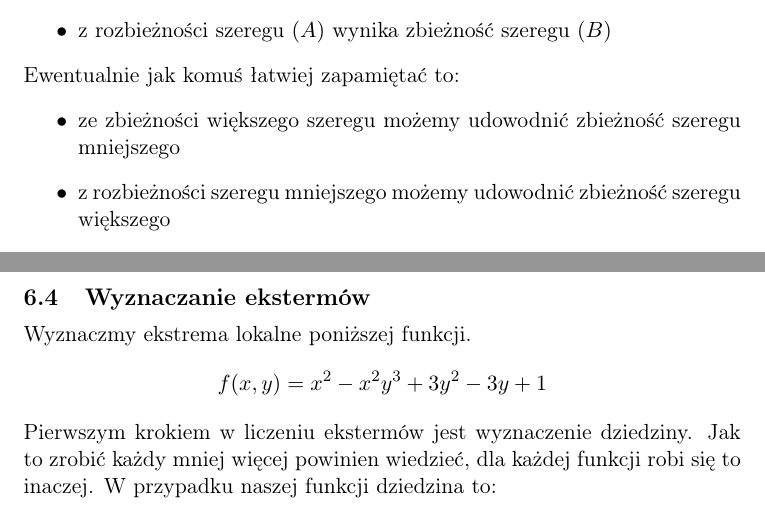
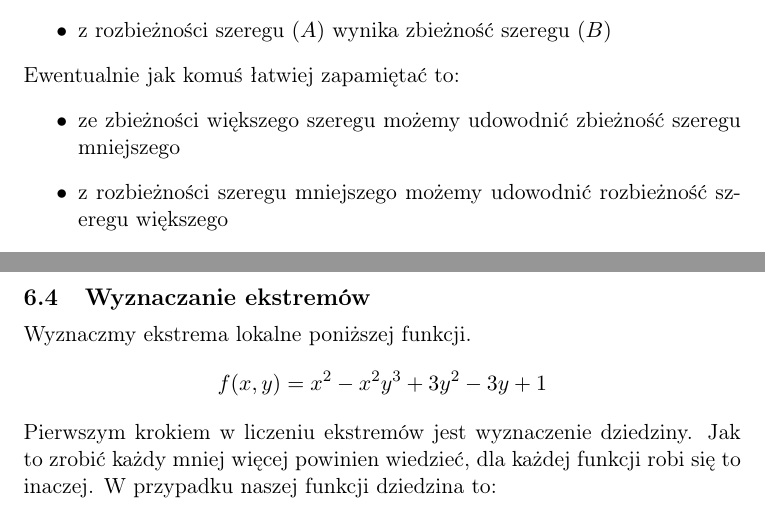
Before and after one commit to DGradowski/Notes-page, a LaTeX document (docs/sem2/analiza-matematyczna2/ultimate-notatka/analizka2-notateczka.tex): two parts of pages 11 and 20 of 29, joined at a grey line, cut so that both start at the same text. Compiled offline with pdfLaTeX.

Commit message:
Szybka poprawka

```diff
--- a/docs/sem2/analiza-matematyczna2/ultimate-notatka/analizka2-notateczka.tex
+++ b/docs/sem2/analiza-matematyczna2/ultimate-notatka/analizka2-notateczka.tex
@@ -297,7 +297,7 @@
     Ewentualnie jak komuś łatwiej zapamiętać to:
     \begin{list}{$\bullet$}{}
         \item ze zbieżności większego szeregu możemy udowodnić zbieżność szeregu mniejszego
-        \item z rozbieżności szeregu mniejszego możemy udowodnić zbieżność szeregu większego
+        \item z rozbieżności szeregu mniejszego możemy udowodnić rozbieżność szeregu większego
     \end{list}
     Prawie wszystkie $n$ oznacza, że dla jakiegoś $n$ staje się to prawdą, bo jak któreś $n$ jest prawdą
     to później idzie to w nieskończoność, a to całkiem sporo przypadków jakby nie patrzeć.
@@ -610,13 +610,13 @@
     \]
 
 }
-\subsection{Wyznaczanie ekstermów}
+\subsection{Wyznaczanie ekstremów}
 \vbox{
     Wyznaczmy ekstrema lokalne poniższej funkcji.
     \[
         f(x, y) = x^2 - x^2y^3 + 3y^2 - 3y + 1
     \]
-    Pierwszym krokiem w liczeniu ekstermów jest wyznaczenie dziedziny. Jak to zrobić
+    Pierwszym krokiem w liczeniu ekstremów jest wyznaczenie dziedziny. Jak to zrobić
     każdy mniej więcej powinien wiedzieć, dla każdej funkcji robi się to inaczej.
     W przypadku naszej funkcji dziedzina to:
     \[
```
Also changed, not shown: docs/sem2/analiza-matematyczna2/ultimate-notatka/analizka2-notateczka.pdf, 6 other files.
